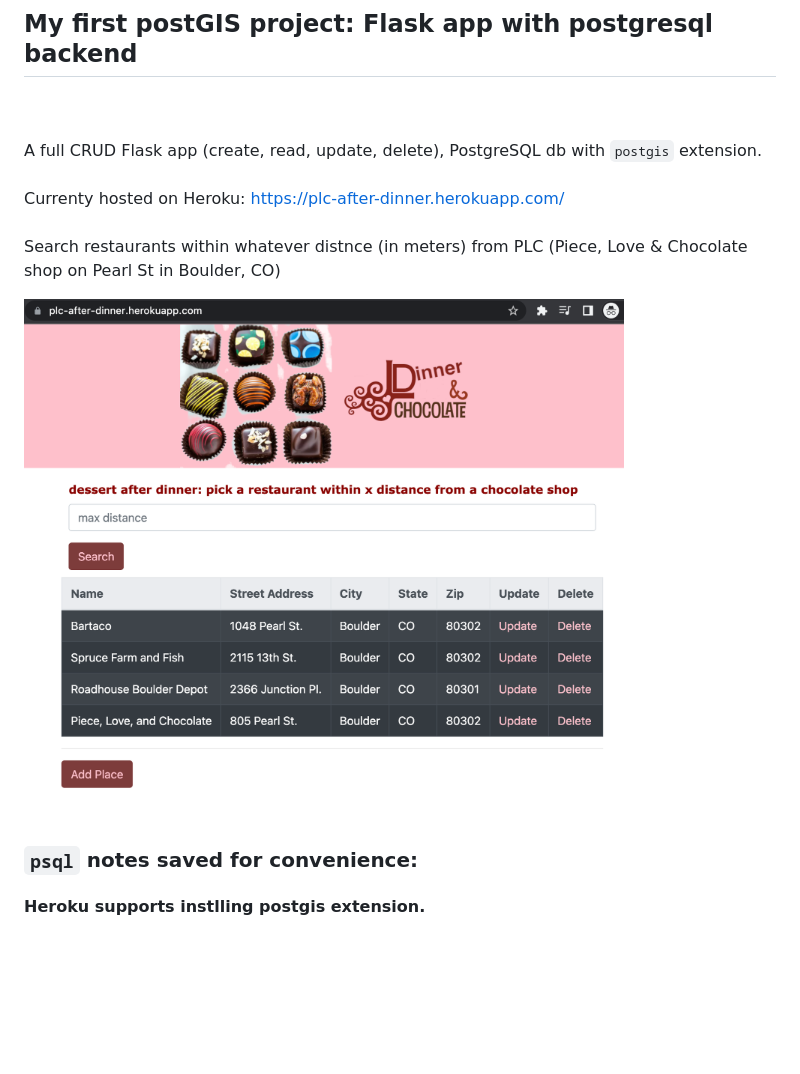
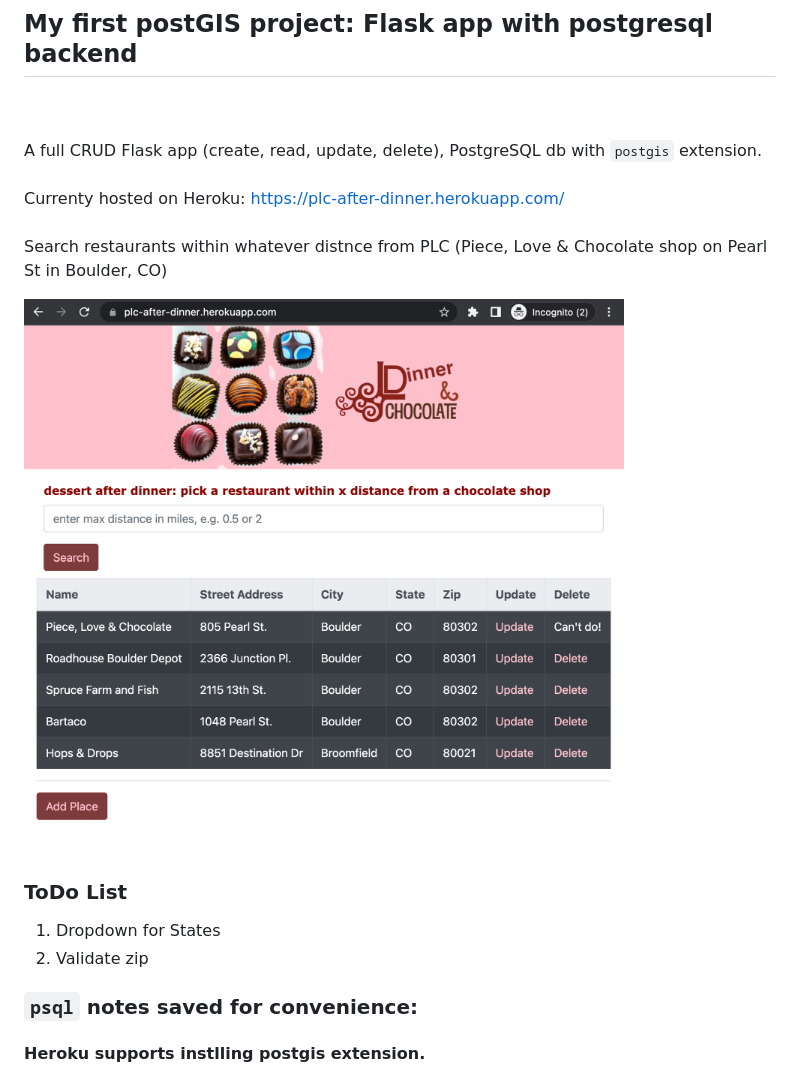
Before and after one commit to nickrally/postgis-plc, a Markdown page: Readme.md, the part around the change. Rendered like a GitHub page; pictures changed too: static/img/screenshot1.png; blank space fills up the shorter version.

```diff
--- a/Readme.md
+++ b/Readme.md
@@ -9,12 +9,17 @@ A full CRUD Flask app (create, read, update, delete), PostgreSQL db with `postgi
 Currenty hosted on Heroku: https://plc-after-dinner.herokuapp.com/
 <br />
 <br />
-Search restaurants within whatever distnce (in meters) from PLC (Piece, Love & Chocolate shop on Pearl St in Boulder, CO)
+Search restaurants within whatever distnce from PLC (Piece, Love & Chocolate shop on Pearl St in Boulder, CO)
 
 <img src="./static/img/screenshot1.png " alt="table of places to eat" width="600">
 
 <br />
 <br />
+
+### ToDo List
+
+1. Dropdown for States
+2. Validate zip
 
 ### `psql` notes saved for convenience:
 
```
